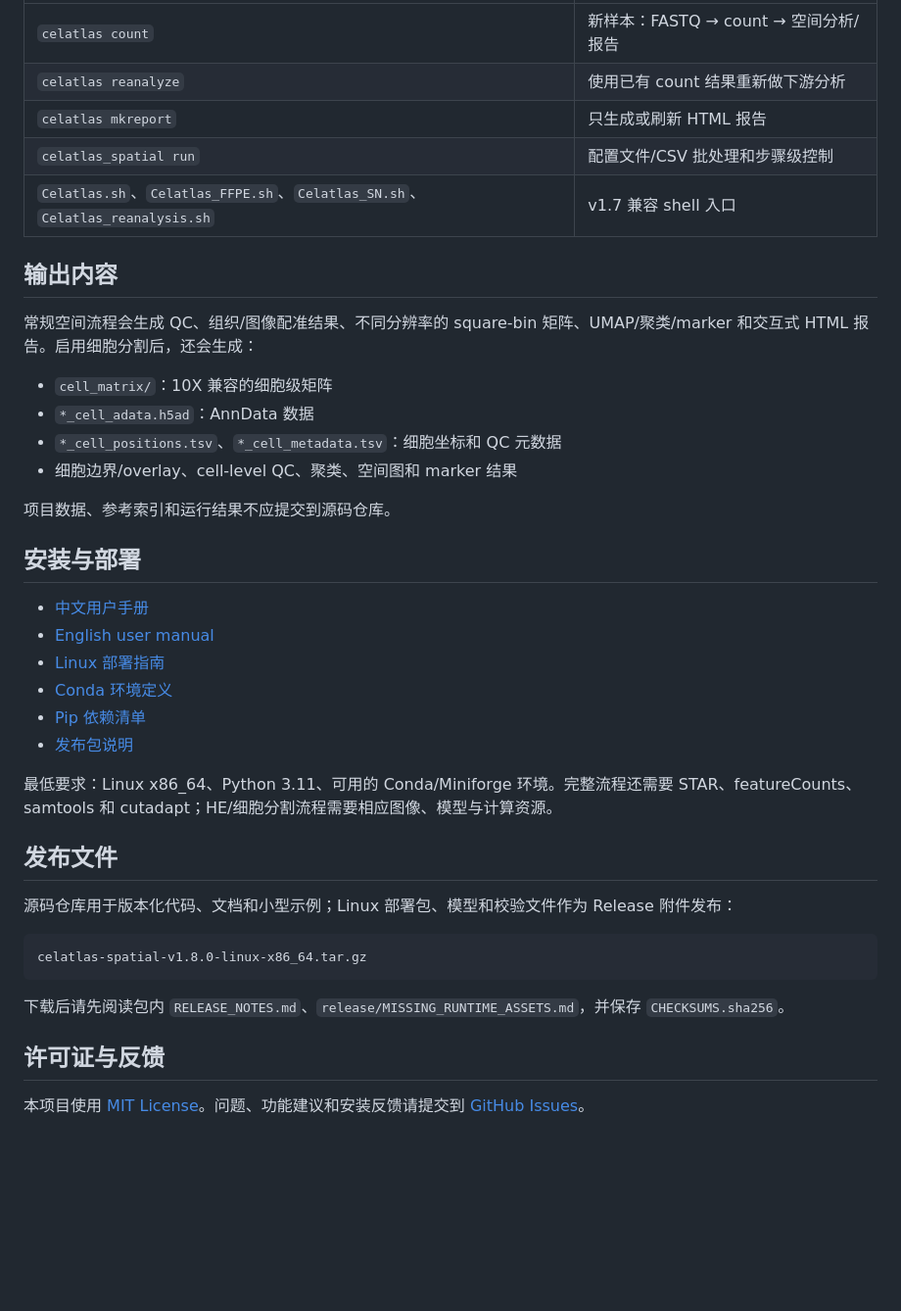
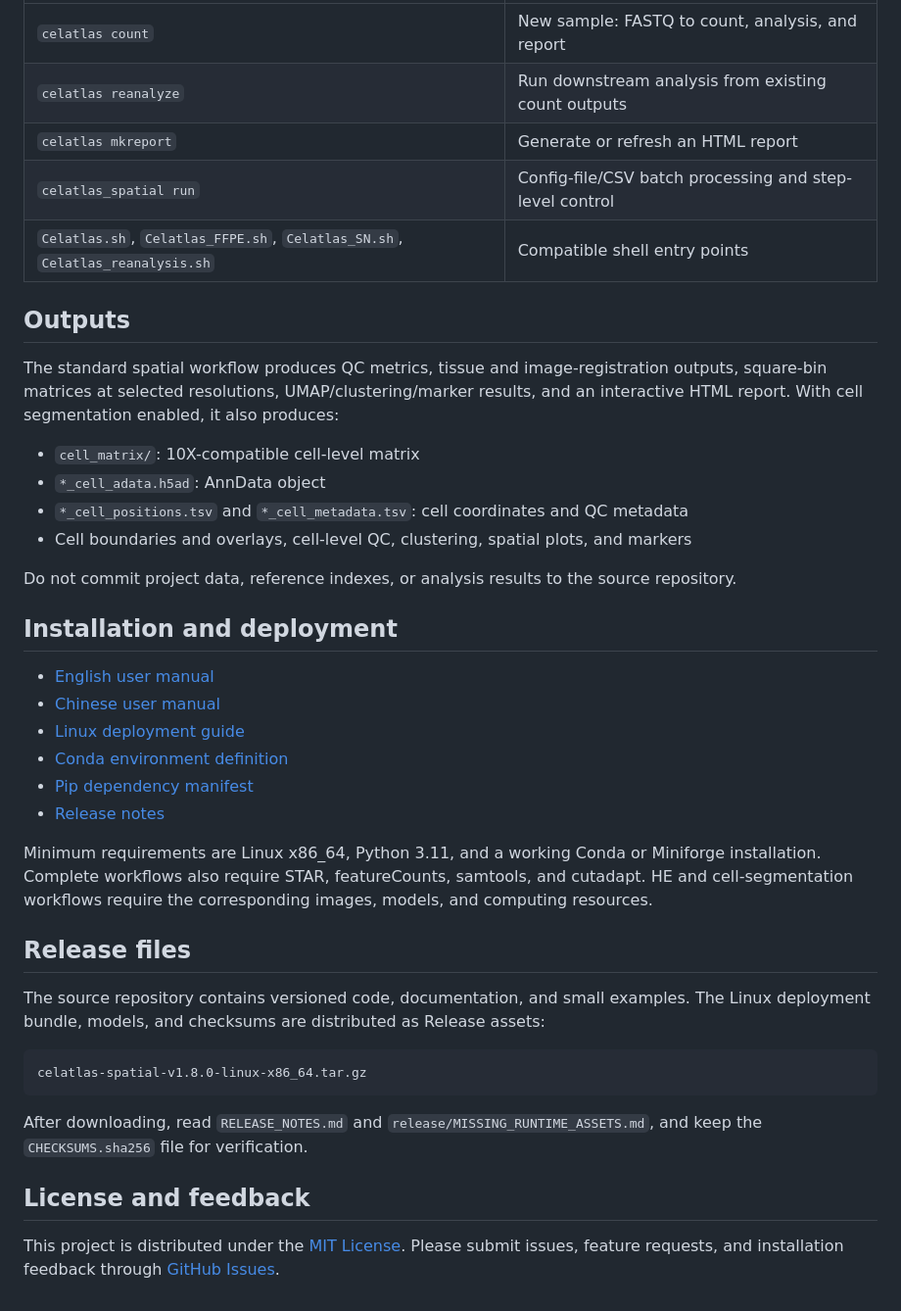
Before and after one commit to celatlas/Celatlas_spatial, a Markdown page: README.md, the part around one of its changes. Shown at 98% size. Drawn GitHub-style; blank space fills up the shorter version.

Commit message:
Use English README for v1.8.0

````diff
--- a/README.md
+++ b/README.md
@@ -73,42 +73,42 @@ celatlas mkreport --targetdir /data/celatlas/results/SXV1.1test/SX000293_A1
 |---|---|
-| `celatlas count` | 新样本：FASTQ → count → 空间分析/报告 |
-| `celatlas reanalyze` | 使用已有 count 结果重新做下游分析 |
-| `celatlas mkreport` | 只生成或刷新 HTML 报告 |
-| `celatlas_spatial run` | 配置文件/CSV 批处理和步骤级控制 |
-| `Celatlas.sh`、`Celatlas_FFPE.sh`、`Celatlas_SN.sh`、`Celatlas_reanalysis.sh` | v1.7 兼容 shell 入口 |
+| `celatlas count` | New sample: FASTQ to count, analysis, and report |
+| `celatlas reanalyze` | Run downstream analysis from existing count outputs |
+| `celatlas mkreport` | Generate or refresh an HTML report |
+| `celatlas_spatial run` | Config-file/CSV batch processing and step-level control |
+| `Celatlas.sh`, `Celatlas_FFPE.sh`, `Celatlas_SN.sh`, `Celatlas_reanalysis.sh` | Compatible shell entry points |
 
-## 输出内容
+## Outputs
 
-常规空间流程会生成 QC、组织/图像配准结果、不同分辨率的 square-bin 矩阵、UMAP/聚类/marker 和交互式 HTML 报告。启用细胞分割后，还会生成：
+The standard spatial workflow produces QC metrics, tissue and image-registration outputs, square-bin matrices at selected resolutions, UMAP/clustering/marker results, and an interactive HTML report. With cell segmentation enabled, it also produces:
 
-- `cell_matrix/`：10X 兼容的细胞级矩阵
-- `*_cell_adata.h5ad`：AnnData 数据
-- `*_cell_positions.tsv`、`*_cell_metadata.tsv`：细胞坐标和 QC 元数据
-- 细胞边界/overlay、cell-level QC、聚类、空间图和 marker 结果
+- `cell_matrix/`: 10X-compatible cell-level matrix
+- `*_cell_adata.h5ad`: AnnData object
+- `*_cell_positions.tsv` and `*_cell_metadata.tsv`: cell coordinates and QC metadata
+- Cell boundaries and overlays, cell-level QC, clustering, spatial plots, and markers
 
-项目数据、参考索引和运行结果不应提交到源码仓库。
+Do not commit project data, reference indexes, or analysis results to the source repository.
 
-## 安装与部署
+## Installation and deployment
 
-- [中文用户手册](docs/celatlas_spatial_manual_zh.md)
 - [English user manual](docs/celatlas_spatial_manual_en.md)
-- [Linux 部署指南](docs/linux_deployment_guide.md)
-- [Conda 环境定义](envs/celatlas18.yml)
-- [Pip 依赖清单](envs/celatlas18.requirements.txt)
-- [发布包说明](RELEASE_NOTES.md)
+- [Chinese user manual](docs/celatlas_spatial_manual_zh.md)
+- [Linux deployment guide](docs/linux_deployment_guide.md)
+- [Conda environment definition](envs/celatlas18.yml)
+- [Pip dependency manifest](envs/celatlas18.requirements.txt)
+- [Release notes](RELEASE_NOTES.md)
 
-最低要求：Linux x86_64、Python 3.11、可用的 Conda/Miniforge 环境。完整流程还需要 STAR、featureCounts、samtools 和 cutadapt；HE/细胞分割流程需要相应图像、模型与计算资源。
+Minimum requirements are Linux x86_64, Python 3.11, and a working Conda or Miniforge installation. Complete workflows also require STAR, featureCounts, samtools, and cutadapt. HE and cell-segmentation workflows require the corresponding images, models, and computing resources.
 
-## 发布文件
+## Release files
 
-源码仓库用于版本化代码、文档和小型示例；Linux 部署包、模型和校验文件作为 Release 附件发布：
+The source repository contains versioned code, documentation, and small examples. The Linux deployment bundle, models, and checksums are distributed as Release assets:
 
 ```text
 celatlas-spatial-v1.8.0-linux-x86_64.tar.gz
 ```
 
-下载后请先阅读包内 `RELEASE_NOTES.md`、`release/MISSING_RUNTIME_ASSETS.md`，并保存 `CHECKSUMS.sha256`。
+After downloading, read `RELEASE_NOTES.md` and `release/MISSING_RUNTIME_ASSETS.md`, and keep the `CHECKSUMS.sha256` file for verification.
 
-## 许可证与反馈
+## License and feedback
 
-本项目使用 [MIT License](LICENSE.txt)。问题、功能建议和安装反馈请提交到 [GitHub Issues](https://github.com/celatlas/Celatlas_spatial/issues)。
+This project is distributed under the [MIT License](LICENSE.txt). Please submit issues, feature requests, and installation feedback through [GitHub Issues](https://github.com/celatlas/Celatlas_spatial/issues).
````
Also changed, not shown: other parts of README.md (+21 -21 lines).
